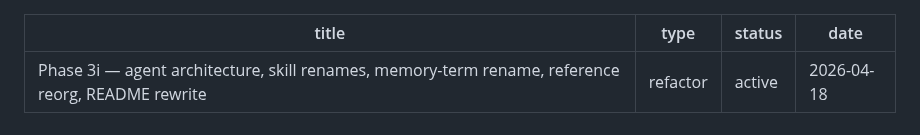
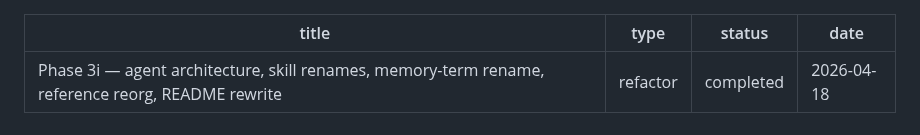
Before and after one commit to BilLogic/harness-designing-plugin, a Markdown page: docs/plans/2026-04-18-005-refactor-phase-3i-agent-arch-renames-reorg-plan.md, the part around the change. Drawn GitHub-style.

```diff
--- a/docs/plans/2026-04-18-005-refactor-phase-3i-agent-arch-renames-reorg-plan.md
+++ b/docs/plans/2026-04-18-005-refactor-phase-3i-agent-arch-renames-reorg-plan.md
@@ -1,7 +1,7 @@
 ---
 title: "Phase 3i — agent architecture, skill renames, memory-term rename, reference reorg, README rewrite"
 type: refactor
-status: active
+status: completed
 date: 2026-04-18
 ---
 
```
Also changed, not shown: CHANGELOG.md (+51 -0 lines).
